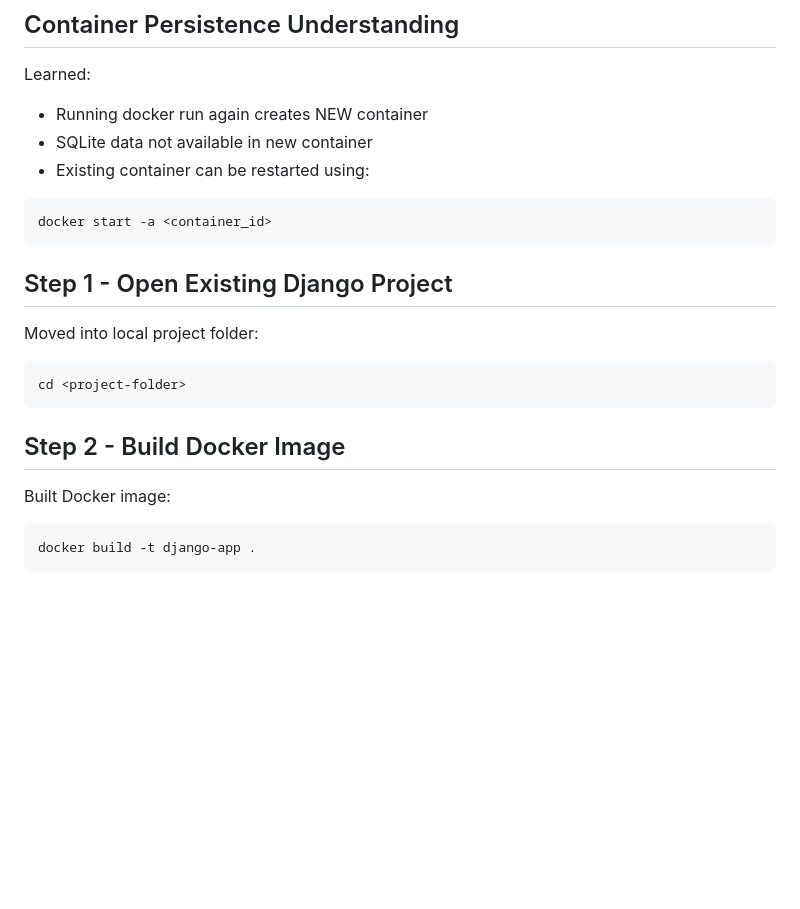
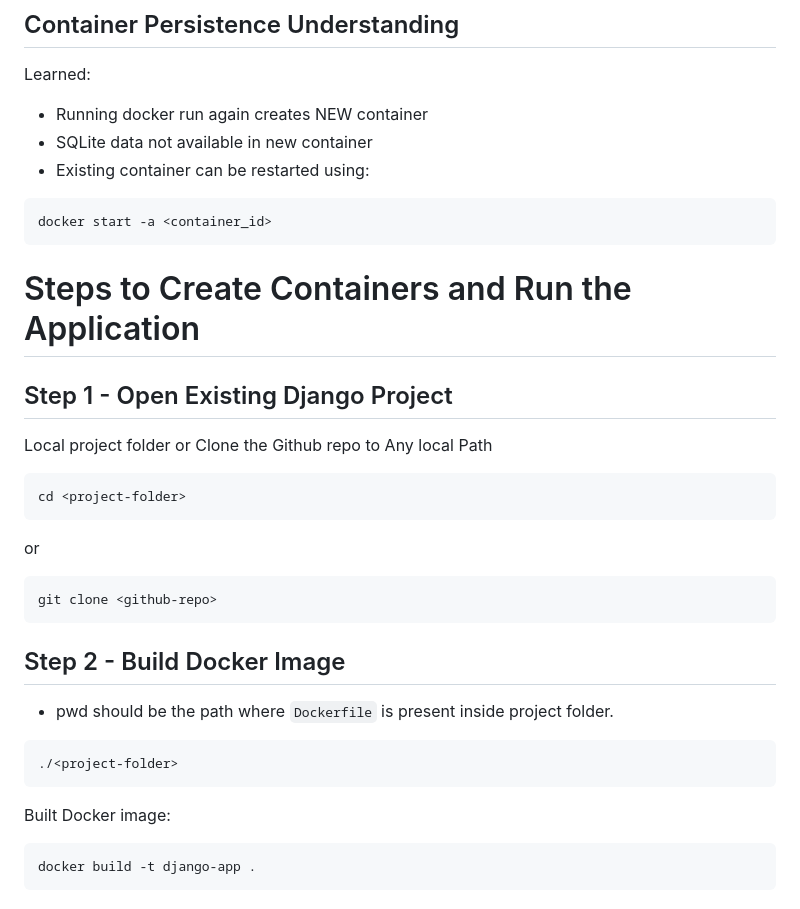
Before and after one commit to gsainik/docker-handbook, a Markdown page: README.md, the part around the change. GitHub-like rendering; blank space fills up the shorter version.

````diff
--- a/README.md
+++ b/README.md
@@ -99,19 +99,28 @@ docker start -a <container_id>
 ```
 
 
-
+# Steps to Create Containers and Run the Application
 ## Step 1 - Open Existing Django Project
 
-Moved into local project folder:
+Local project folder or Clone the Github repo to Any local Path
 
 ```bash
 cd <project-folder>
 ```
+or
+
+```bash
+git clone <github-repo>
+```
 
 ## Step 2 - Build Docker Image
 
+- pwd should be the path where ```Dockerfile``` is present inside project folder.
+```bash
+./<project-folder>
+```
+
 Built Docker image:
-
 ```bash
 docker build -t django-app .
 ```
````
